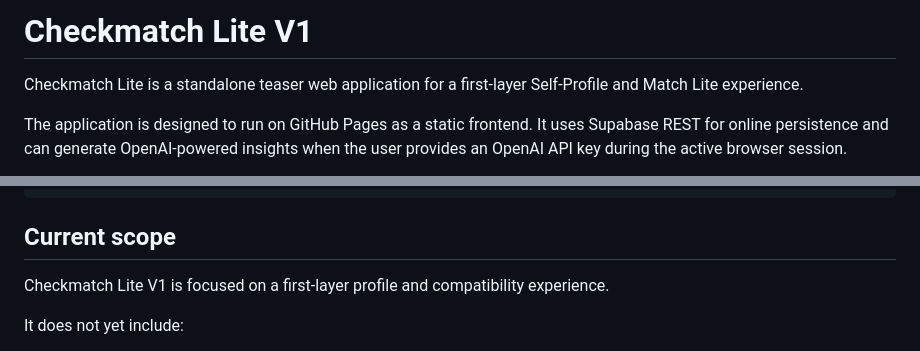
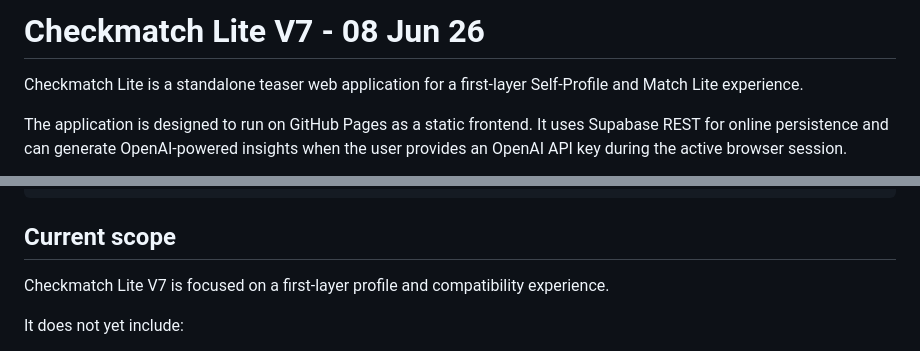
Before and after one commit to HRmatch/budhi-lite, a Markdown page: README.md, 2 parts joined by grey strips. Drawn GitHub-style.

```diff
--- a/README.md
+++ b/README.md
@@ -1,4 +1,4 @@
-# Checkmatch Lite V1
+# Checkmatch Lite V7 - 08 Jun 26
 
 Checkmatch Lite is a standalone teaser web application for a first-layer Self-Profile and Match Lite experience.
 
@@ -418,7 +418,7 @@ docs/SUPABASE_SETUP.md
 
 ## Current scope
 
-Checkmatch Lite V1 is focused on a first-layer profile and compatibility experience.
+Checkmatch Lite V7 is focused on a first-layer profile and compatibility experience.
 
 It does not yet include:
 
```
